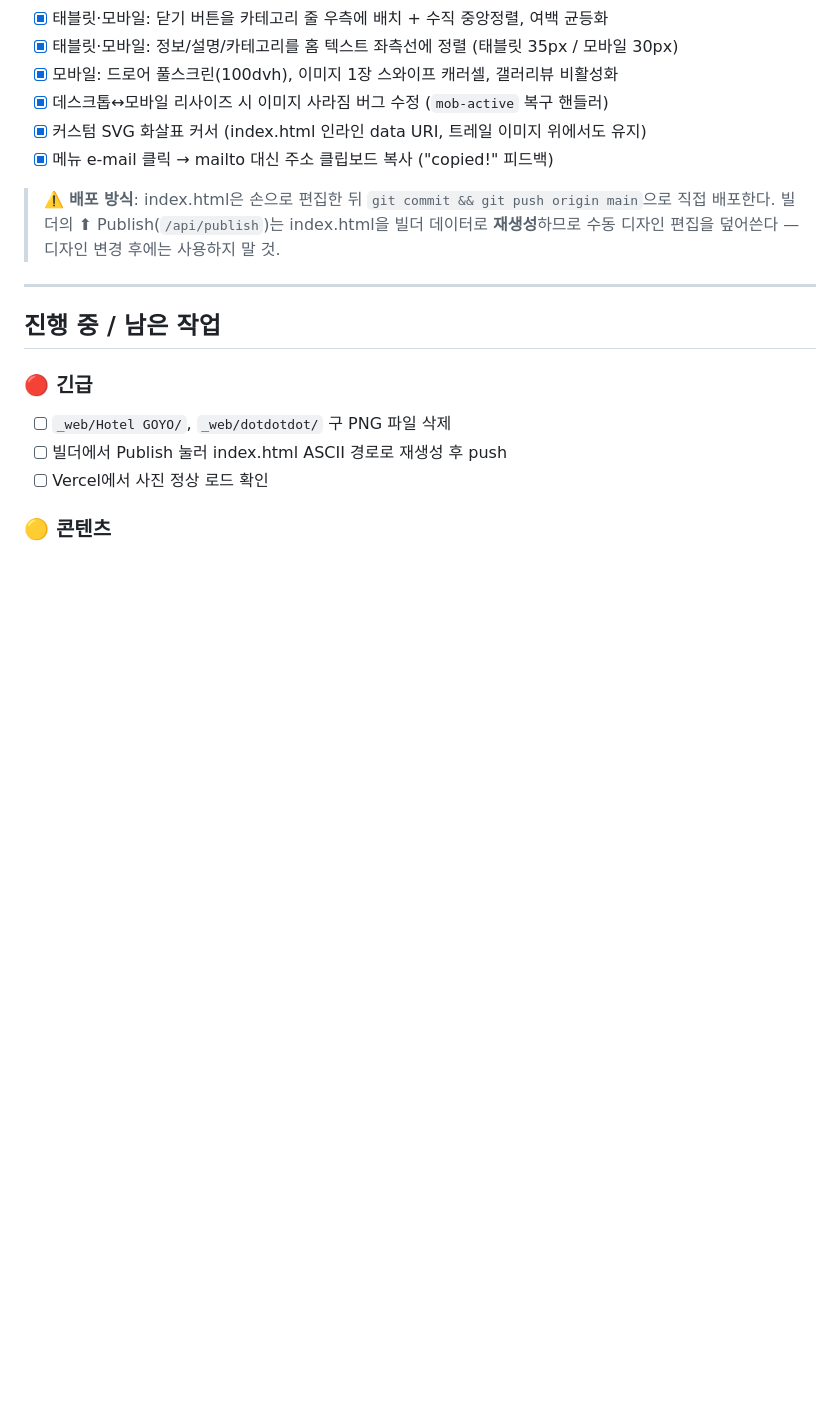
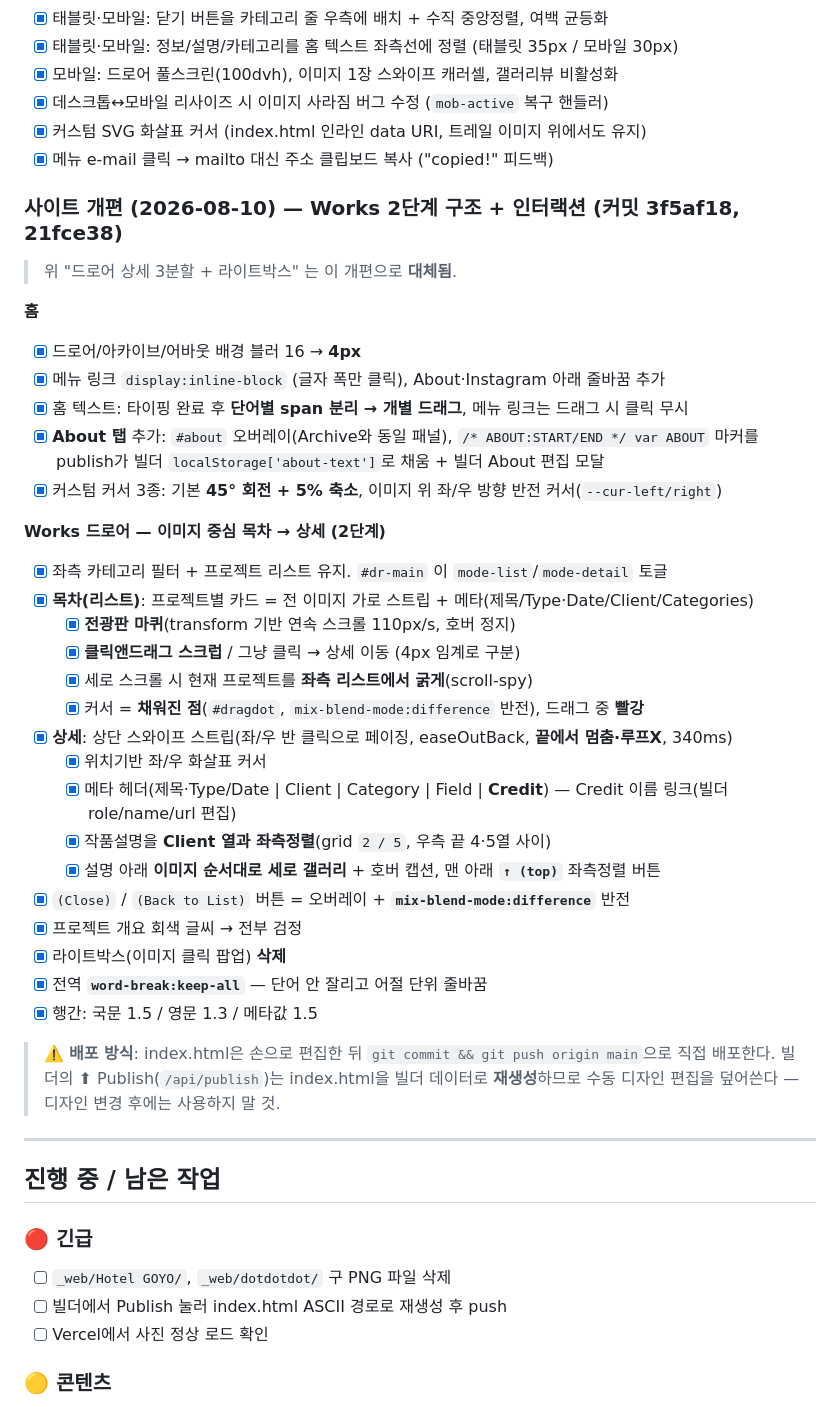
Before and after one commit to heeyechoi/portfolio, a Markdown page: progress.md, the part around the change. GitHub-like rendering; blank space fills up the shorter version.

Commit message:
docs: log 2026-08-10 Works two-stage redesign + interactions in progress.md
Co-Authored-By: Claude Opus 4.8 <noreply@anthropic.com>

```diff
--- a/progress.md
+++ b/progress.md
@@ -43,6 +43,34 @@
 - [x] 데스크톱↔모바일 리사이즈 시 이미지 사라짐 버그 수정 (`mob-active` 복구 핸들러)
 - [x] 커스텀 SVG 화살표 커서 (index.html 인라인 data URI, 트레일 이미지 위에서도 유지)
 - [x] 메뉴 e-mail 클릭 → mailto 대신 주소 클립보드 복사 ("copied!" 피드백)
+
+### 사이트 개편 (2026-08-10) — Works 2단계 구조 + 인터랙션 (커밋 3f5af18, 21fce38)
+> 위 "드로어 상세 3분할 + 라이트박스" 는 이 개편으로 **대체됨**.
+
+**홈**
+- [x] 드로어/아카이브/어바웃 배경 블러 16 → **4px**
+- [x] 메뉴 링크 `display:inline-block` (글자 폭만 클릭), About·Instagram 아래 줄바꿈 추가
+- [x] 홈 텍스트: 타이핑 완료 후 **단어별 span 분리 → 개별 드래그**, 메뉴 링크는 드래그 시 클릭 무시
+- [x] **About 탭** 추가: `#about` 오버레이(Archive와 동일 패널), `/* ABOUT:START/END */ var ABOUT` 마커를 publish가 빌더 `localStorage['about-text']`로 채움 + 빌더 About 편집 모달
+- [x] 커스텀 커서 3종: 기본 **45° 회전 + 5% 축소**, 이미지 위 좌/우 방향 반전 커서(`--cur-left/right`)
+
+**Works 드로어 — 이미지 중심 목차 → 상세 (2단계)**
+- [x] 좌측 카테고리 필터 + 프로젝트 리스트 유지. `#dr-main` 이 `mode-list`/`mode-detail` 토글
+- [x] **목차(리스트)**: 프로젝트별 카드 = 전 이미지 가로 스트립 + 메타(제목/Type·Date/Client/Categories)
+  - [x] **전광판 마퀴**(transform 기반 연속 스크롤 110px/s, 호버 정지)
+  - [x] **클릭앤드래그 스크럽** / 그냥 클릭 → 상세 이동 (4px 임계로 구분)
+  - [x] 세로 스크롤 시 현재 프로젝트를 **좌측 리스트에서 굵게**(scroll-spy)
+  - [x] 커서 = **채워진 점**(`#dragdot`, `mix-blend-mode:difference` 반전), 드래그 중 **빨강**
+- [x] **상세**: 상단 스와이프 스트립(좌/우 반 클릭으로 페이징, easeOutBack, **끝에서 멈춤·루프X**, 340ms)
+  - [x] 위치기반 좌/우 화살표 커서
+  - [x] 메타 헤더(제목·Type/Date | Client | Category | Field | **Credit**) — Credit 이름 링크(빌더 role/name/url 편집)
+  - [x] 작품설명을 **Client 열과 좌측정렬**(grid `2 / 5`, 우측 끝 4·5열 사이)
+  - [x] 설명 아래 **이미지 순서대로 세로 갤러리** + 호버 캡션, 맨 아래 **`↑ (top)`** 좌측정렬 버튼
+- [x] `(Close)` / `(Back to List)` 버튼 = 오버레이 + **`mix-blend-mode:difference`** 반전
+- [x] 프로젝트 개요 회색 글씨 → 전부 검정
+- [x] 라이트박스(이미지 클릭 팝업) **삭제**
+- [x] 전역 **`word-break:keep-all`** — 단어 안 잘리고 어절 단위 줄바꿈
+- [x] 행간: 국문 1.5 / 영문 1.3 / 메타값 1.5
 
 > ⚠️ **배포 방식**: index.html은 손으로 편집한 뒤 `git commit && git push origin main`으로 직접 배포한다.
 > 빌더의 ⬆ Publish(`/api/publish`)는 index.html을 빌더 데이터로 **재생성**하므로 수동 디자인 편집을 덮어쓴다 — 디자인 변경 후에는 사용하지 말 것.
```
